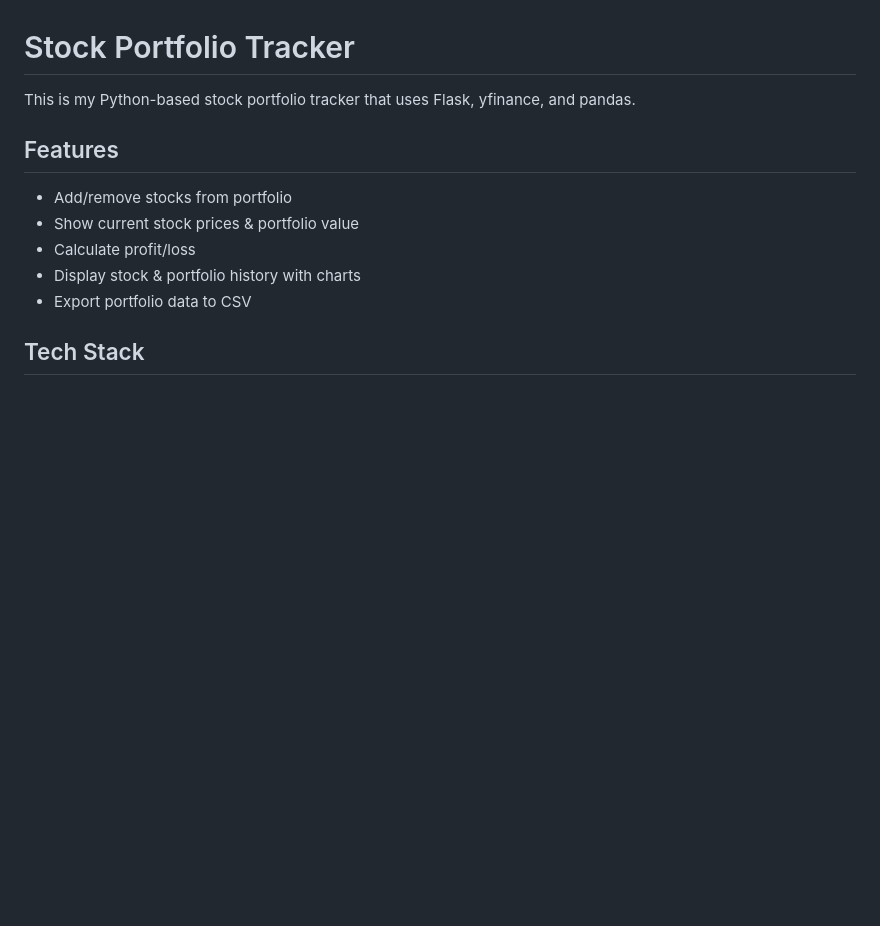
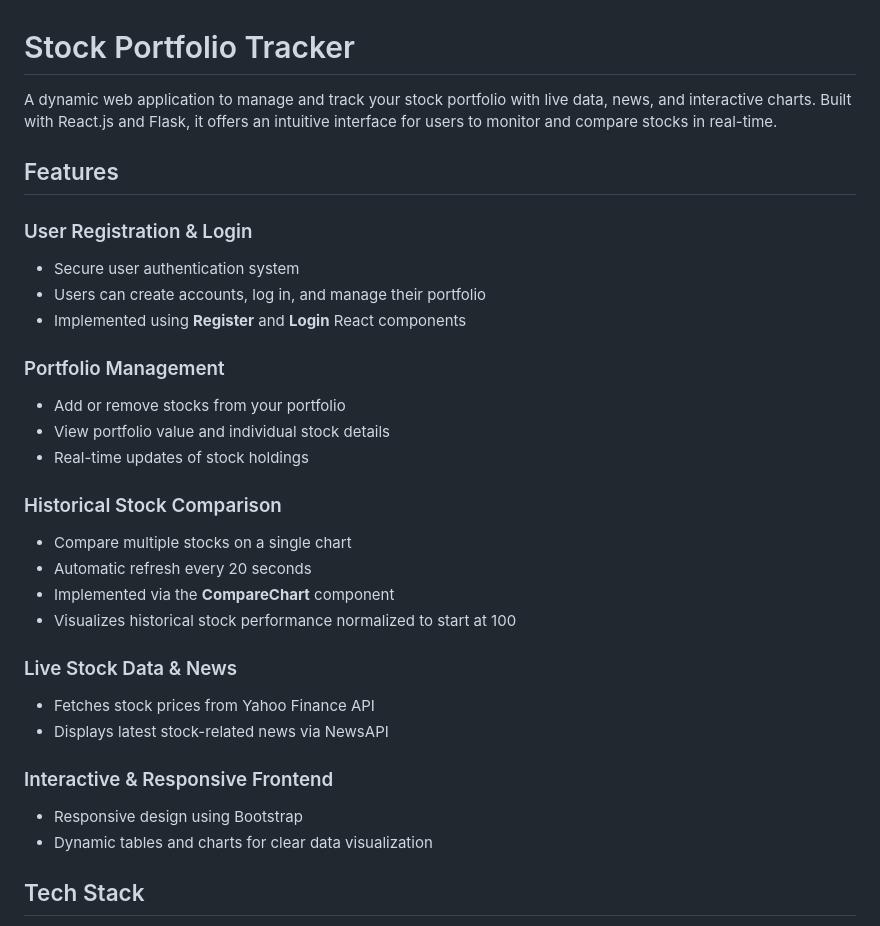
Before and after one commit to temi190/stock-portfolio-tracker, a Markdown page: README.md, the part around the change printed below. Drawn GitHub-style; blank space fills up the shorter version.

```diff
--- a/README.md
+++ b/README.md
@@ -1,12 +1,31 @@
 # Stock Portfolio Tracker
 
-This is my Python-based stock portfolio tracker that uses Flask, yfinance, and pandas.
+A dynamic web application to manage and track your stock portfolio with live data, news, and interactive charts. Built with React.js and Flask, it offers an intuitive interface for users to monitor and compare stocks in real-time.
 
 ## Features
-- Add/remove stocks from portfolio
-- Show current stock prices & portfolio value
-- Calculate profit/loss
-- Display stock & portfolio history with charts
-- Export portfolio data to CSV
+
+### User Registration & Login
+- Secure user authentication system
+- Users can create accounts, log in, and manage their portfolio
+- Implemented using **Register** and **Login** React components
+
+### Portfolio Management
+- Add or remove stocks from your portfolio
+- View portfolio value and individual stock details
+- Real-time updates of stock holdings
+
+### Historical Stock Comparison
+- Compare multiple stocks on a single chart
+- Automatic refresh every 20 seconds
+- Implemented via the **CompareChart** component
+- Visualizes historical stock performance normalized to start at 100
+
+### Live Stock Data & News
+- Fetches stock prices from Yahoo Finance API
+- Displays latest stock-related news via NewsAPI
+
+### Interactive & Responsive Frontend
+- Responsive design using Bootstrap
+- Dynamic tables and charts for clear data visualization
 
 ## Tech Stack
```
Also changed, not shown: other parts of README.md (+15 -9 lines), portfolio_table.png (added), screenshots/Register_Login.png (added), screenshots/compare_chart.png (added), screenshots/portfolio_table.png (added).
